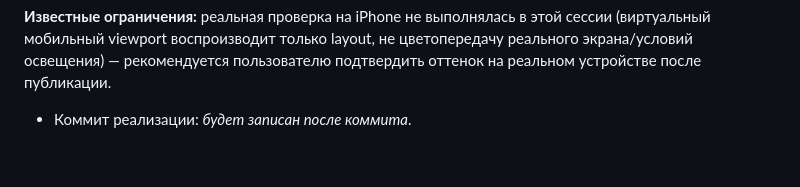
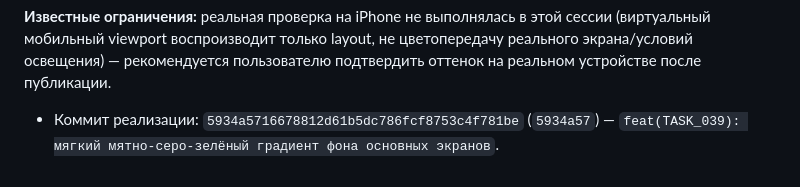
Before and after one commit to adar4026/finance, a Markdown page: docs/tasks/TASK_039_MAIN_SCREENS_BACKGROUND_TINT.md, the part around the change. Rendered like a GitHub page.

Commit message:
docs(TASK_039): record commit hash in task file
Co-Authored-By: Claude Sonnet 5 <noreply@anthropic.com>

```diff
--- a/docs/tasks/TASK_039_MAIN_SCREENS_BACKGROUND_TINT.md
+++ b/docs/tasks/TASK_039_MAIN_SCREENS_BACKGROUND_TINT.md
@@ -163,4 +163,5 @@ var(--main-bg-bottom) 380px)`. Двухточечный градиент без
 не цветопередачу реального экрана/условий освещения) — рекомендуется
 пользователю подтвердить оттенок на реальном устройстве после публикации.
 
-- Коммит реализации: _будет записан после коммита_.
+- Коммит реализации: `5934a5716678812d61b5dc786fcf8753c4f781be` (`5934a57`)
+  — `feat(TASK_039): мягкий мятно-серо-зелёный градиент фона основных экранов`.
```
